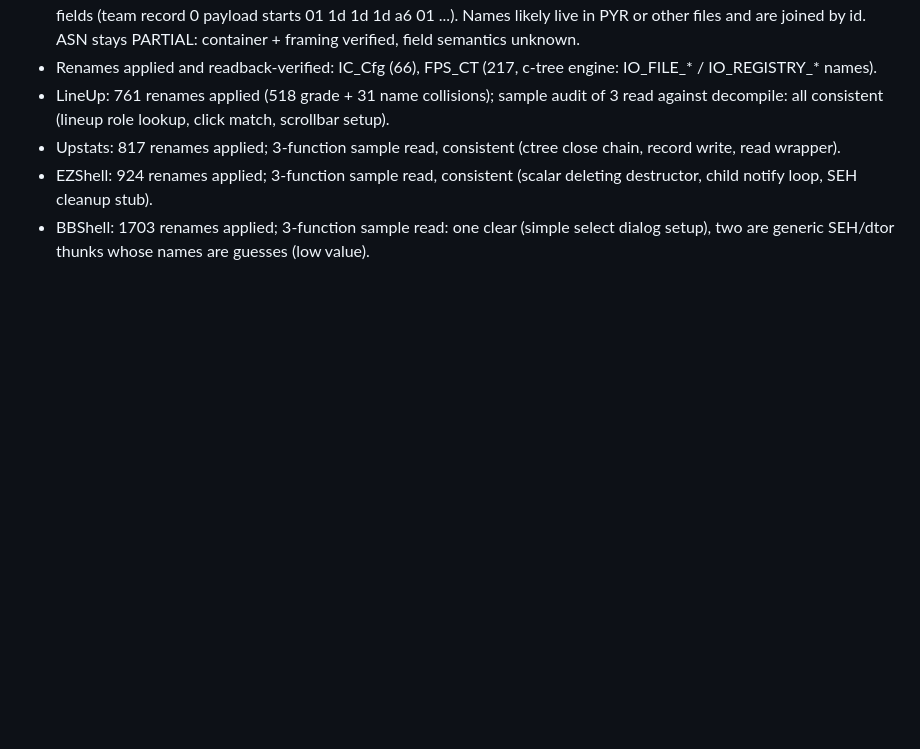
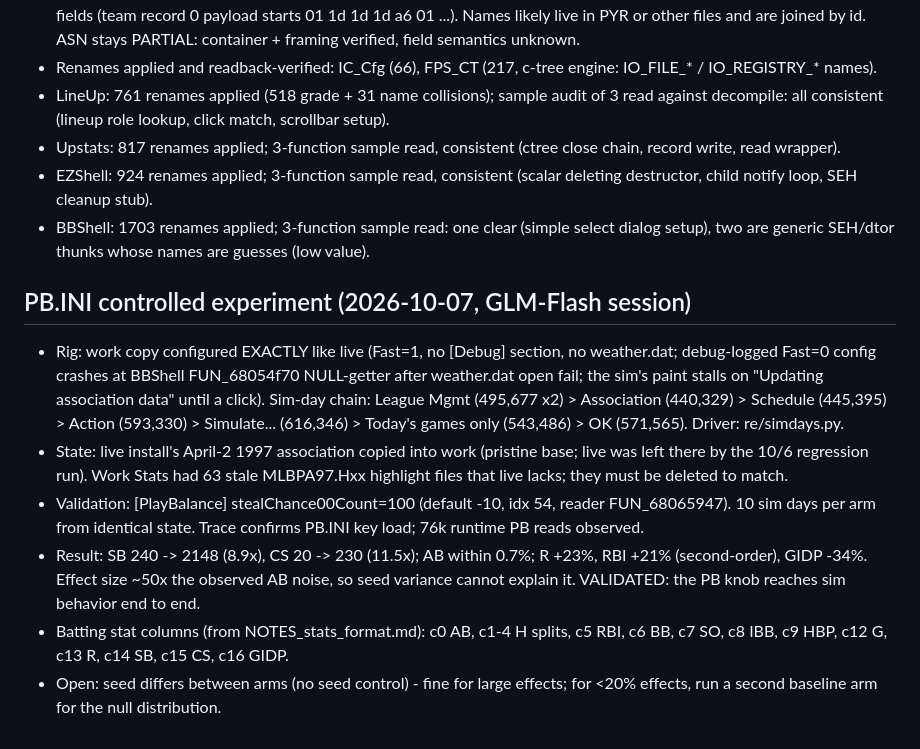
Before and after one commit to wburns02/bbpro98, a Markdown page: work/RE_FINDINGS.md, the part around the change. Rendered like a GitHub page; blank space fills up the shorter version.

Commit message:
RE: PB.INI A/B validated, stealChance00Count 9x steals
Co-Authored-By: Claude Code <noreply@anthropic.com>

```diff
--- a/work/RE_FINDINGS.md
+++ b/work/RE_FINDINGS.md
@@ -78,3 +78,11 @@ Output looks plausible and cites strings/callees. Needs the audit gate (spot che
 - Upstats: 817 renames applied; 3-function sample read, consistent (ctree close chain, record write, read wrapper).
 - EZShell: 924 renames applied; 3-function sample read, consistent (scalar deleting destructor, child notify loop, SEH cleanup stub).
 - BBShell: 1703 renames applied; 3-function sample read: one clear (simple select dialog setup), two are generic SEH/dtor thunks whose names are guesses (low value).
+
+## PB.INI controlled experiment (2026-10-07, GLM-Flash session)
+- Rig: work copy configured EXACTLY like live (Fast=1, no [Debug] section, no weather.dat; debug-logged Fast=0 config crashes at BBShell FUN_68054f70 NULL-getter after weather.dat open fail; the sim's paint stalls on "Updating association data" until a click). Sim-day chain: League Mgmt (495,677 x2) > Association (440,329) > Schedule (445,395) > Action (593,330) > Simulate... (616,346) > Today's games only (543,486) > OK (571,565). Driver: re/simdays.py.
+- State: live install's April-2 1997 association copied into work (pristine base; live was left there by the 10/6 regression run). Work Stats had 63 stale MLBPA97.Hxx highlight files that live lacks; they must be deleted to match.
+- Validation: [PlayBalance] stealChance00Count=100 (default -10, idx 54, reader FUN_68065947). 10 sim days per arm from identical state. Trace confirms PB.INI key load; 76k runtime PB reads observed.
+- Result: SB 240 -> 2148 (8.9x), CS 20 -> 230 (11.5x); AB within 0.7%; R +23%, RBI +21% (second-order), GIDP -34%. Effect size ~50x the observed AB noise, so seed variance cannot explain it. VALIDATED: the PB knob reaches sim behavior end to end.
+- Batting stat columns (from NOTES_stats_format.md): c0 AB, c1-4 H splits, c5 RBI, c6 BB, c7 SO, c8 IBB, c9 HBP, c12 G, c13 R, c14 SB, c15 CS, c16 GIDP.
+- Open: seed differs between arms (no seed control) - fine for large effects; for <20% effects, run a second baseline arm for the null distribution.
```
